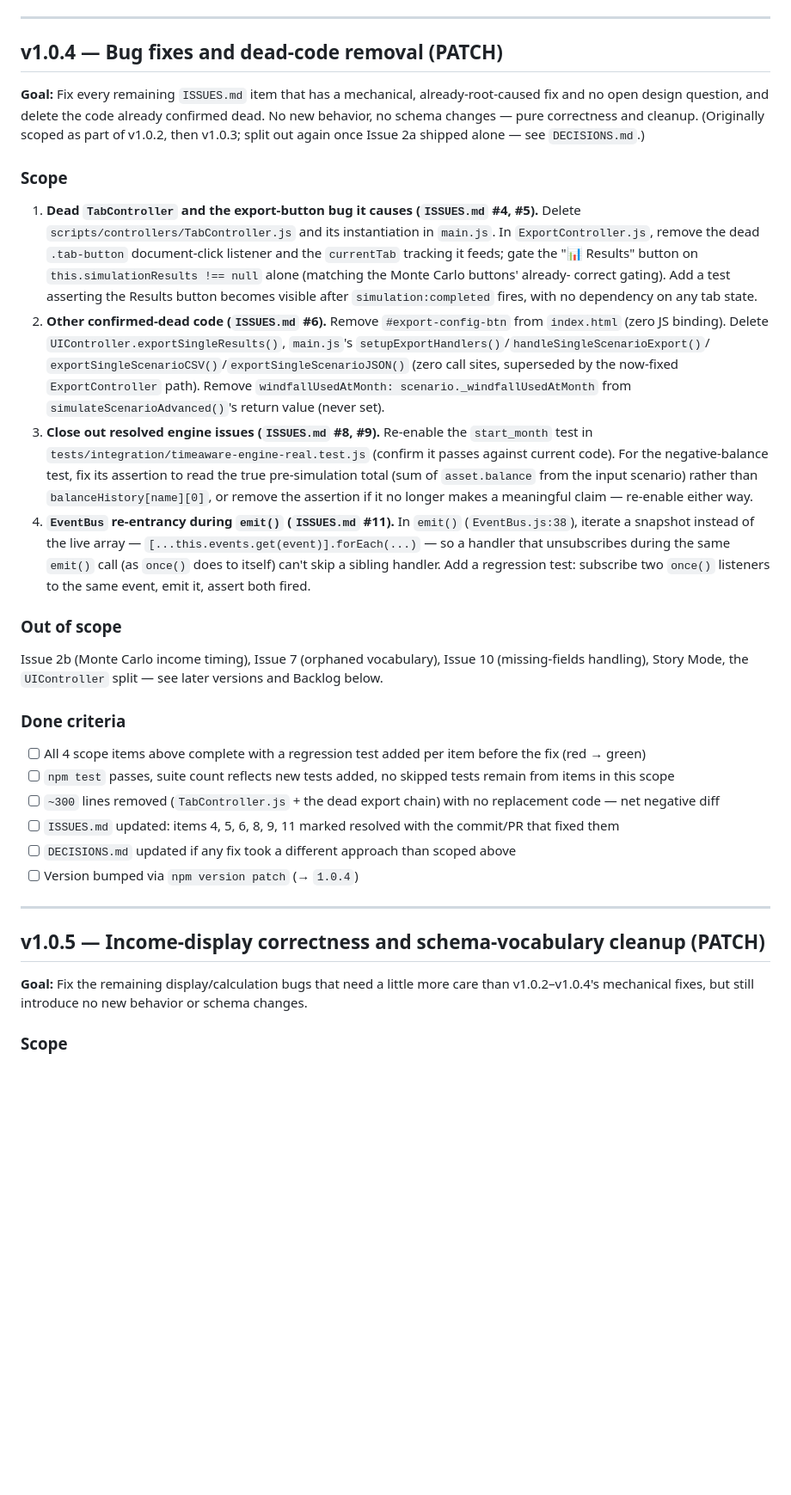
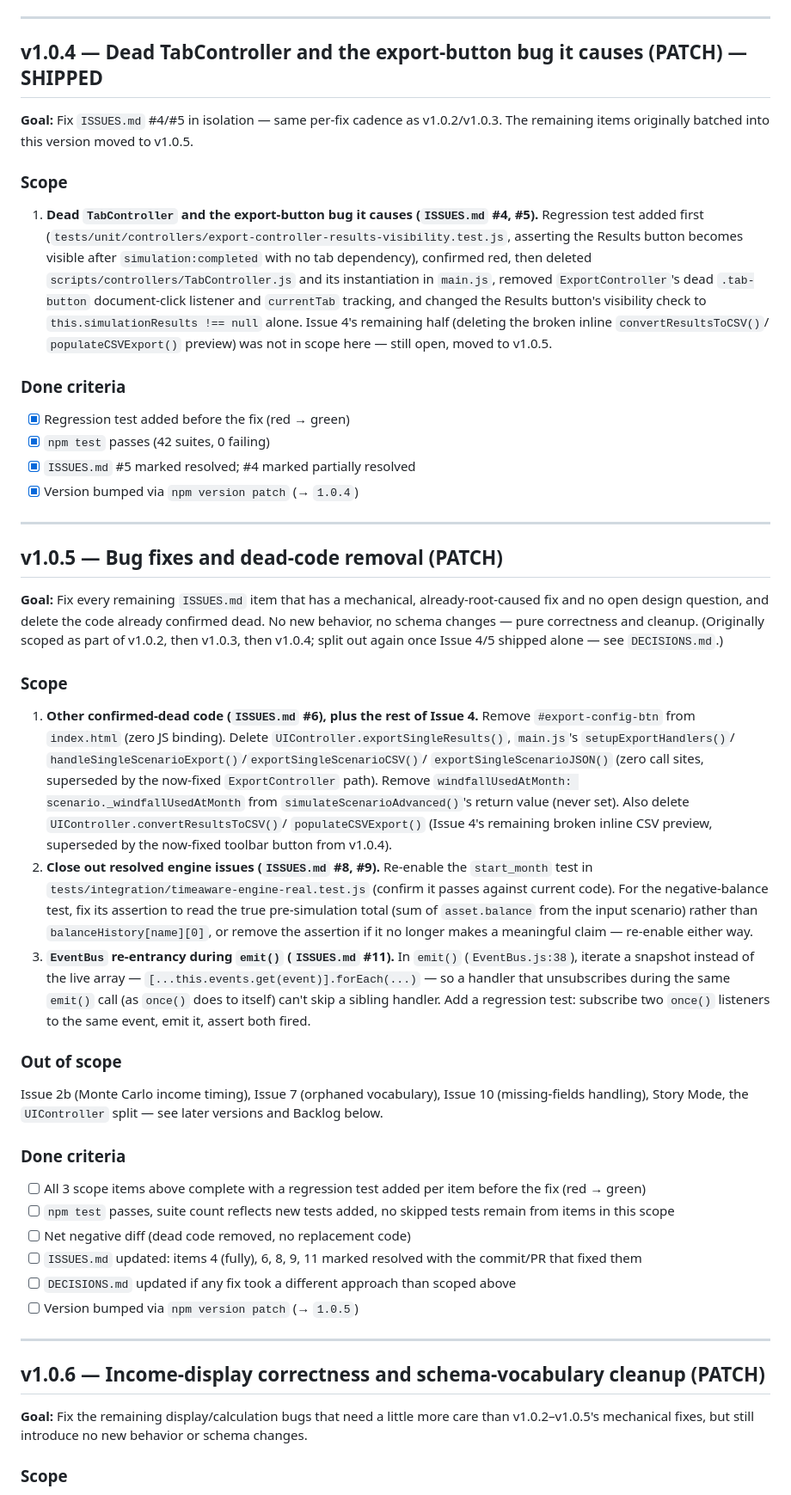
Before and after one commit to jeffwright13/retirement-scenario-explorer, a Markdown page: docs/PLAN.md, the part around one of its changes. Shown at 86% size. Rendered like a GitHub page; blank space fills up the shorter version.

Commit message:
Split PLAN.md v1.0.4 into shipped single-issue release, renumber follow-ons
Same pattern as the two previous splits: v1.0.4 batched four ISSUES.md
items, only Issue 4 (partially)/5 shipped in this pass. Splits the
remaining three into a new v1.0.5 (folding Issue 4's still-open half —
the broken inline CSV preview — in alongside Issue 6's dead-code removal),
renumbers the old v1.0.5 to v1.0.6.

Co-Authored-By: Claude Sonnet 5 <noreply@anthropic.com>

```diff
--- a/docs/PLAN.md
+++ b/docs/PLAN.md
@@ -59,37 +59,61 @@ remaining items originally batched into this version moved to v1.0.4.
 
 ---
 
-## v1.0.4 — Bug fixes and dead-code removal (PATCH)
+## v1.0.4 — Dead TabController and the export-button bug it causes (PATCH) — SHIPPED
+
+**Goal:** Fix `ISSUES.md` #4/#5 in isolation — same per-fix cadence as v1.0.2/v1.0.3.
+The remaining items originally batched into this version moved to v1.0.5.
+
+### Scope
+
+1. **Dead `TabController` and the export-button bug it causes (`ISSUES.md` #4, #5).**
+   Regression test added first
+   (`tests/unit/controllers/export-controller-results-visibility.test.js`, asserting
+   the Results button becomes visible after `simulation:completed` with no tab
+   dependency), confirmed red, then deleted `scripts/controllers/TabController.js`
+   and its instantiation in `main.js`, removed `ExportController`'s dead
+   `.tab-button` document-click listener and `currentTab` tracking, and changed the
+   Results button's visibility check to `this.simulationResults !== null` alone.
+   Issue 4's remaining half (deleting the broken inline `convertResultsToCSV()`/
+   `populateCSVExport()` preview) was not in scope here — still open, moved to
+   v1.0.5.
+
+### Done criteria
+
+- [x] Regression test added before the fix (red → green)
+- [x] `npm test` passes (42 suites, 0 failing)
+- [x] `ISSUES.md` #5 marked resolved; #4 marked partially resolved
+- [x] Version bumped via `npm version patch` (→ `1.0.4`)
+
+---
+
+## v1.0.5 — Bug fixes and dead-code removal (PATCH)
 
 **Goal:** Fix every remaining `ISSUES.md` item that has a mechanical,
 already-root-caused fix and no open design question, and delete the code already
 confirmed dead. No new behavior, no schema changes — pure correctness and cleanup.
-(Originally scoped as part of v1.0.2, then v1.0.3; split out again once Issue 2a
-shipped alone — see `DECISIONS.md`.)
+(Originally scoped as part of v1.0.2, then v1.0.3, then v1.0.4; split out again
+once Issue 4/5 shipped alone — see `DECISIONS.md`.)
 
 ### Scope
 
-1. **Dead `TabController` and the export-button bug it causes (`ISSUES.md` #4, #5).**
-   Delete `scripts/controllers/TabController.js` and its instantiation in `main.js`.
-   In `ExportController.js`, remove the dead `.tab-button` document-click listener
-   and the `currentTab` tracking it feeds; gate the "📊 Results" button on
-   `this.simulationResults !== null` alone (matching the Monte Carlo buttons' already-
-   correct gating). Add a test asserting the Results button becomes visible after
-   `simulation:completed` fires, with no dependency on any tab state.
-2. **Other confirmed-dead code (`ISSUES.md` #6).** Remove `#export-config-btn` from
-   `index.html` (zero JS binding). Delete `UIController.exportSingleResults()`,
-   `main.js`'s `setupExportHandlers()`/`handleSingleScenarioExport()`/
-   `exportSingleScenarioCSV()`/`exportSingleScenarioJSON()` (zero call sites,
-   superseded by the now-fixed `ExportController` path). Remove
-   `windfallUsedAtMonth: scenario._windfallUsedAtMonth` from
-   `simulateScenarioAdvanced()`'s return value (never set).
-3. **Close out resolved engine issues (`ISSUES.md` #8, #9).** Re-enable the
+1. **Other confirmed-dead code (`ISSUES.md` #6), plus the rest of Issue 4.** Remove
+   `#export-config-btn` from `index.html` (zero JS binding). Delete
+   `UIController.exportSingleResults()`, `main.js`'s `setupExportHandlers()`/
+   `handleSingleScenarioExport()`/`exportSingleScenarioCSV()`/
+   `exportSingleScenarioJSON()` (zero call sites, superseded by the now-fixed
+   `ExportController` path). Remove `windfallUsedAtMonth:
+   scenario._windfallUsedAtMonth` from `simulateScenarioAdvanced()`'s return value
+   (never set). Also delete `UIController.convertResultsToCSV()`/
+   `populateCSVExport()` (Issue 4's remaining broken inline CSV preview,
+   superseded by the now-fixed toolbar button from v1.0.4).
+2. **Close out resolved engine issues (`ISSUES.md` #8, #9).** Re-enable the
    `start_month` test in `tests/integration/timeaware-engine-real.test.js` (confirm
    it passes against current code). For the negative-balance test, fix its assertion
    to read the true pre-simulation total (sum of `asset.balance` from the input
    scenario) rather than `balanceHistory[name][0]`, or remove the assertion if it no
    longer makes a meaningful claim — re-enable either way.
-4. **`EventBus` re-entrancy during `emit()` (`ISSUES.md` #11).** In `emit()`
+3. **`EventBus` re-entrancy during `emit()` (`ISSUES.md` #11).** In `emit()`
    (`EventBus.js:38`), iterate a snapshot instead of the live array —
    `[...this.events.get(event)].forEach(...)` — so a handler that unsubscribes
    during the same `emit()` call (as `once()` does to itself) can't skip a
@@ -104,23 +128,22 @@ versions and Backlog below.
 
 ### Done criteria
 
-- [ ] All 4 scope items above complete with a regression test added per item
+- [ ] All 3 scope items above complete with a regression test added per item
       before the fix (red → green)
 - [ ] `npm test` passes, suite count reflects new tests added, no skipped tests
       remain from items in this scope
-- [ ] `~300` lines removed (`TabController.js` + the dead export chain) with no
-      replacement code — net negative diff
-- [ ] `ISSUES.md` updated: items 4, 5, 6, 8, 9, 11 marked resolved with the
+- [ ] Net negative diff (dead code removed, no replacement code)
+- [ ] `ISSUES.md` updated: items 4 (fully), 6, 8, 9, 11 marked resolved with the
       commit/PR that fixed them
 - [ ] `DECISIONS.md` updated if any fix took a different approach than scoped above
-- [ ] Version bumped via `npm version patch` (→ `1.0.4`)
+- [ ] Version bumped via `npm version patch` (→ `1.0.5`)
 
 ---
 
-## v1.0.5 — Income-display correctness and schema-vocabulary cleanup (PATCH)
+## v1.0.6 — Income-display correctness and schema-vocabulary cleanup (PATCH)
 
 **Goal:** Fix the remaining display/calculation bugs that need a little more care
-than v1.0.2–v1.0.4's mechanical fixes, but still introduce no new behavior or schema
+than v1.0.2–v1.0.5's mechanical fixes, but still introduce no new behavior or schema
 changes.
 
 ### Scope
```
Also changed, not shown: other parts of docs/PLAN.md (+1 -1 lines), docs/DECISIONS.md (+14 -0 lines).
